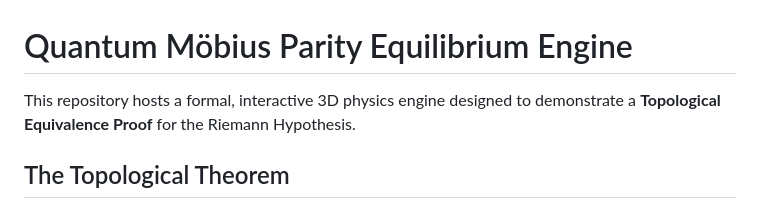
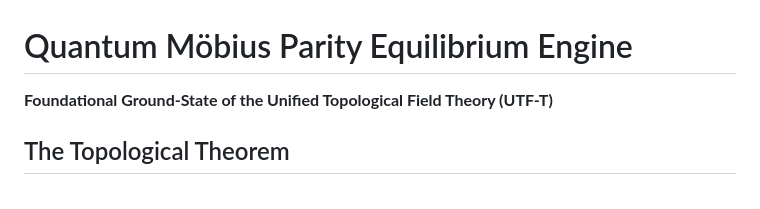
Before and after one commit to koopa210/Quantum-Moebius-Engine, a Markdown page: README.md, the part around the change. GitHub-like rendering.

Commit message:
UTF-T: Formal announcement of the Unified Topological Field Theory (UTF-T). Integrated the cross-engine manifesto.

```diff
--- a/README.md
+++ b/README.md
@@ -1,6 +1,5 @@
 # Quantum Möbius Parity Equilibrium Engine
-
-This repository hosts a formal, interactive 3D physics engine designed to demonstrate a **Topological Equivalence Proof** for the Riemann Hypothesis.
+**Foundational Ground-State of the Unified Topological Field Theory (UTF-T)**
 
 ## The Topological Theorem
 
```
Also changed, not shown: Unified_Topological_Field_Theory.md (added, +55 -0 lines).
